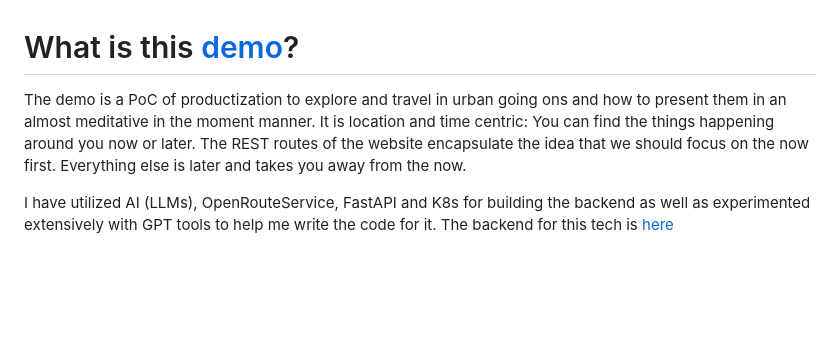
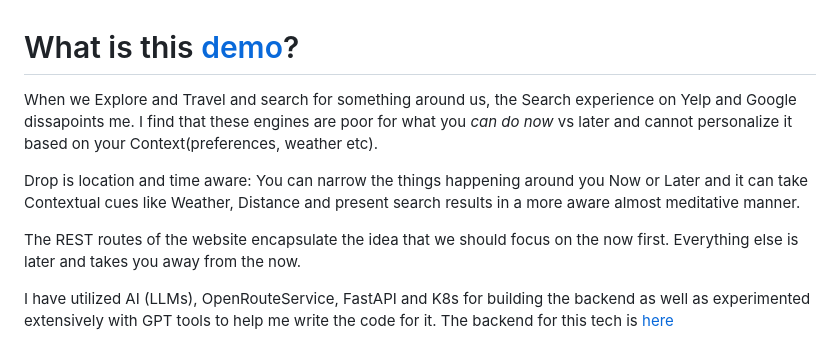
Before and after one commit to itissid/drop_webdemo, a Markdown page: README.md, the part around the change. GitHub-like rendering; blank space fills up the shorter version.

```diff
--- a/README.md
+++ b/README.md
@@ -1,5 +1,8 @@
 # What is this [demo](http://drophere.me)?
-The demo is a PoC of productization to explore and travel in urban going ons and how to present them in an almost meditative in the moment manner. It is location and time centric: You can find the things happening around you now or later.
+When we Explore and Travel and search for something around us, the Search experience on Yelp and Google dissapoints me. I find that these engines are poor for what you *can do now* vs later and cannot personalize it based on your Context(preferences, weather etc).
+
+Drop is location and time aware: You can narrow the things happening around you Now or Later and it can take Contextual cues like Weather, Distance and present search results in a more aware almost meditative manner.
+
 The REST routes of the website encapsulate the idea that we should focus on the now first. Everything else is later and takes you away from the now.
 
 I have utilized AI (LLMs), OpenRouteService, FastAPI and K8s for building the backend as well as experimented extensively with GPT tools to help me write the code for it.
```
